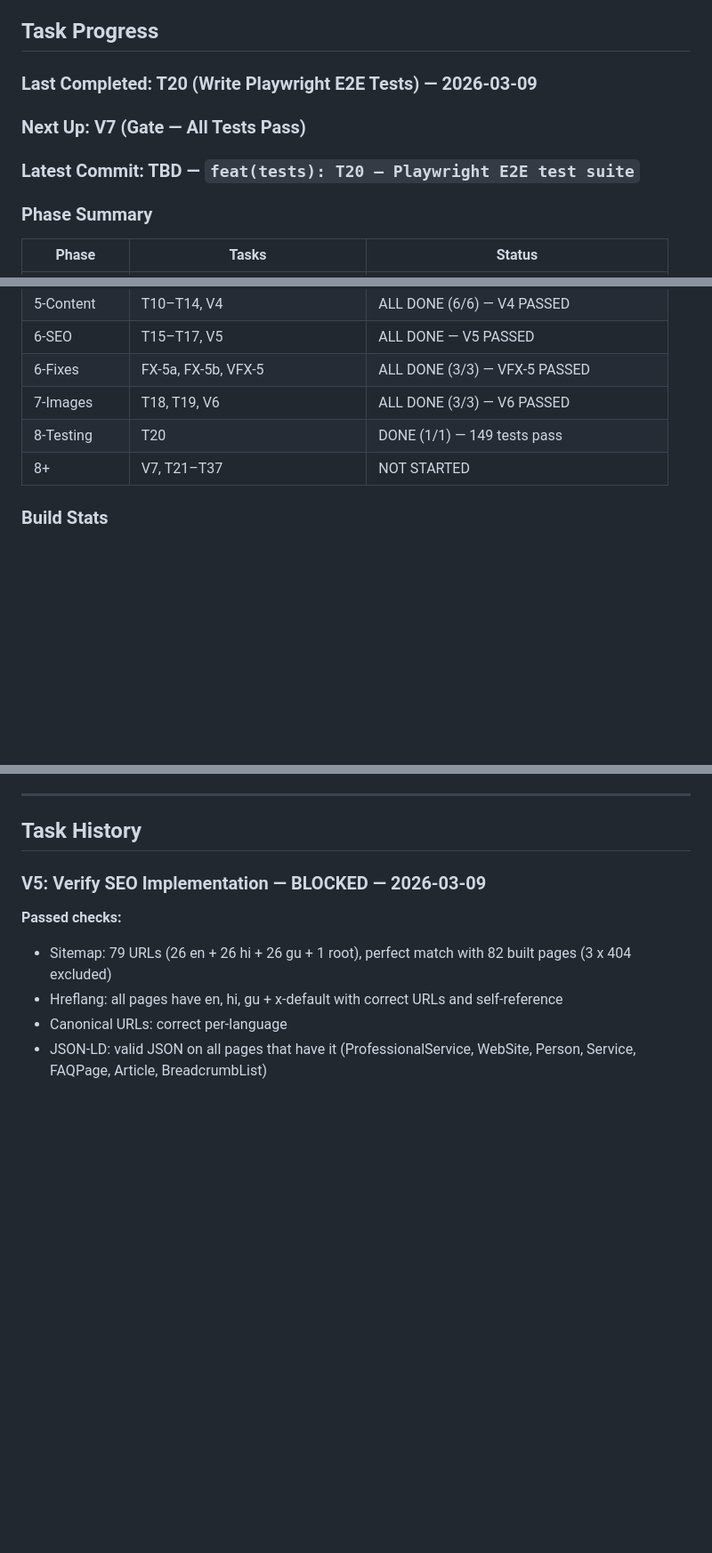
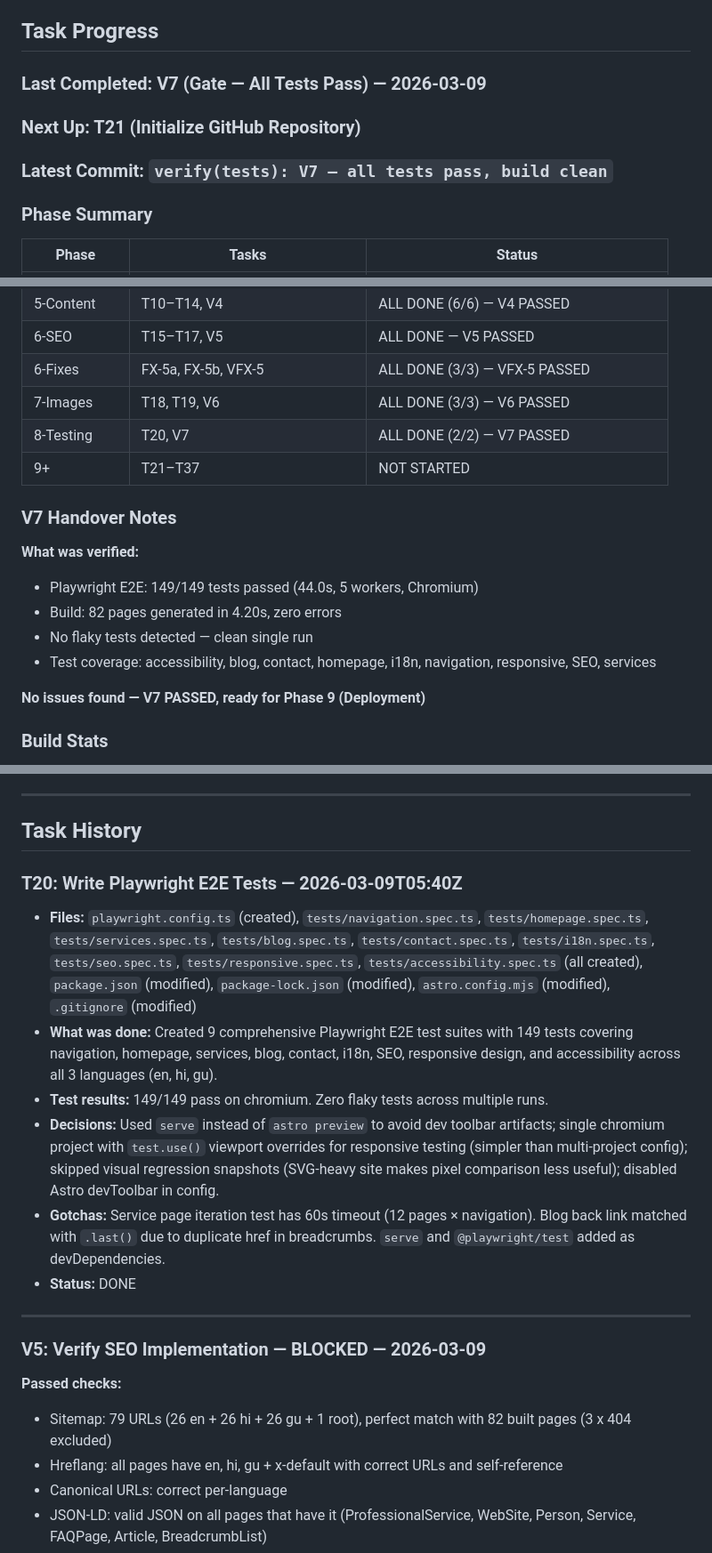
Before and after one commit to snehalvinit/mahi-astro, a Markdown page: .tasks/mahi-astro/progress.md, 3 parts joined by grey strips. Shown at 89% size. Drawn GitHub-style; blank space fills up the shorter version.

Commit message:
verify(tests): V7 — all tests pass, build clean
149/149 Playwright tests passed, 82-page build in 4.20s, no flaky tests.

Co-Authored-By: Claude Opus 4.6 <noreply@anthropic.com>

```diff
--- a/.tasks/mahi-astro/progress.md
+++ b/.tasks/mahi-astro/progress.md
@@ -23,9 +23,9 @@
 
 ## Task Progress
 
-### Last Completed: T20 (Write Playwright E2E Tests) — 2026-03-09
-### Next Up: V7 (Gate — All Tests Pass)
-### Latest Commit: TBD — `feat(tests): T20 — Playwright E2E test suite`
+### Last Completed: V7 (Gate — All Tests Pass) — 2026-03-09
+### Next Up: T21 (Initialize GitHub Repository)
+### Latest Commit: `verify(tests): V7 — all tests pass, build clean`
 
 ### Phase Summary
 | Phase | Tasks | Status |
@@ -39,8 +39,17 @@
 | 6-SEO | T15–T17, V5 | ALL DONE — V5 PASSED |
 | 6-Fixes | FX-5a, FX-5b, VFX-5 | ALL DONE (3/3) — VFX-5 PASSED |
 | 7-Images | T18, T19, V6 | ALL DONE (3/3) — V6 PASSED |
-| 8-Testing | T20 | DONE (1/1) — 149 tests pass |
-| 8+ | V7, T21–T37 | NOT STARTED |
+| 8-Testing | T20, V7 | ALL DONE (2/2) — V7 PASSED |
+| 9+ | T21–T37 | NOT STARTED |
+
+### V7 Handover Notes
+**What was verified:**
+- Playwright E2E: 149/149 tests passed (44.0s, 5 workers, Chromium)
+- Build: 82 pages generated in 4.20s, zero errors
+- No flaky tests detected — clean single run
+- Test coverage: accessibility, blog, contact, homepage, i18n, navigation, responsive, SEO, services
+
+**No issues found — V7 PASSED, ready for Phase 9 (Deployment)**
 
 ### Build Stats
 - **Pages generated:** 82 (across 3 languages)
@@ -183,6 +192,16 @@
 ---
 
 ## Task History
+
+### T20: Write Playwright E2E Tests — 2026-03-09T05:40Z
+- **Files:** `playwright.config.ts` (created), `tests/navigation.spec.ts`, `tests/homepage.spec.ts`, `tests/services.spec.ts`, `tests/blog.spec.ts`, `tests/contact.spec.ts`, `tests/i18n.spec.ts`, `tests/seo.spec.ts`, `tests/responsive.spec.ts`, `tests/accessibility.spec.ts` (all created), `package.json` (modified), `package-lock.json` (modified), `astro.config.mjs` (modified), `.gitignore` (modified)
+- **What was done:** Created 9 comprehensive Playwright E2E test suites with 149 tests covering navigation, homepage, services, blog, contact, i18n, SEO, responsive design, and accessibility across all 3 languages (en, hi, gu).
+- **Test results:** 149/149 pass on chromium. Zero flaky tests across multiple runs.
+- **Decisions:** Used `serve` instead of `astro preview` to avoid dev toolbar artifacts; single chromium project with `test.use()` viewport overrides for responsive testing (simpler than multi-project config); skipped visual regression snapshots (SVG-heavy site makes pixel comparison less useful); disabled Astro devToolbar in config.
+- **Gotchas:** Service page iteration test has 60s timeout (12 pages × navigation). Blog back link matched with `.last()` due to duplicate href in breadcrumbs. `serve` and `@playwright/test` added as devDependencies.
+- **Status:** DONE
+
+---
 
 ### V5: Verify SEO Implementation — BLOCKED — 2026-03-09
 
```
Also changed, not shown: .tasks/mahi-astro/tasks.md (+6 -6 lines).
